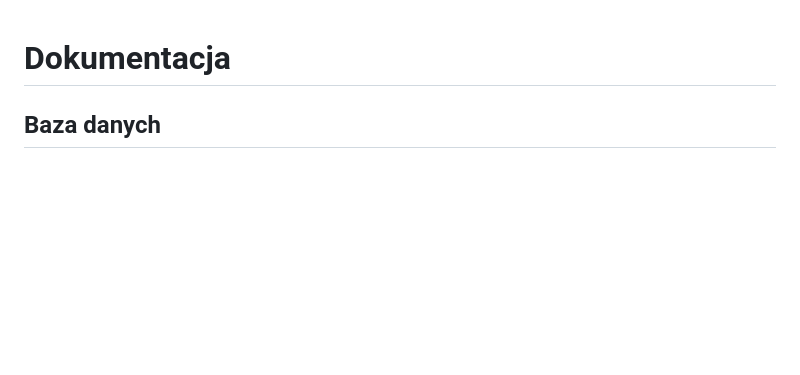
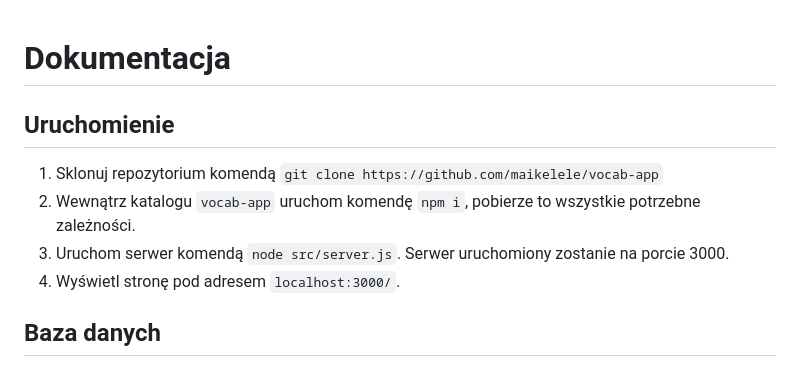
Before and after one commit to maikelele/vocab-app, a Markdown page: README.md, the part around the change. Rendered like a GitHub page; blank space fills up the shorter version.

Commit message:
added running instructions

```diff
--- a/README.md
+++ b/README.md
@@ -1,5 +1,9 @@
 # Dokumentacja
-
+## Uruchomienie
+1. Sklonuj repozytorium komendą `git clone https://github.com/maikelele/vocab-app`
+2. Wewnątrz katalogu `vocab-app` uruchom komendę `npm i`, pobierze to wszystkie potrzebne zależności.
+3. Uruchom serwer komendą `node src/server.js`. Serwer uruchomiony zostanie na porcie 3000.
+4. Wyświetl stronę pod adresem `localhost:3000/`.
 ## Baza danych
 ### Diagram ERD
 <img src="docs/images/erd_new.png" alt="Diagram ERD" width="400" height="400">
```
